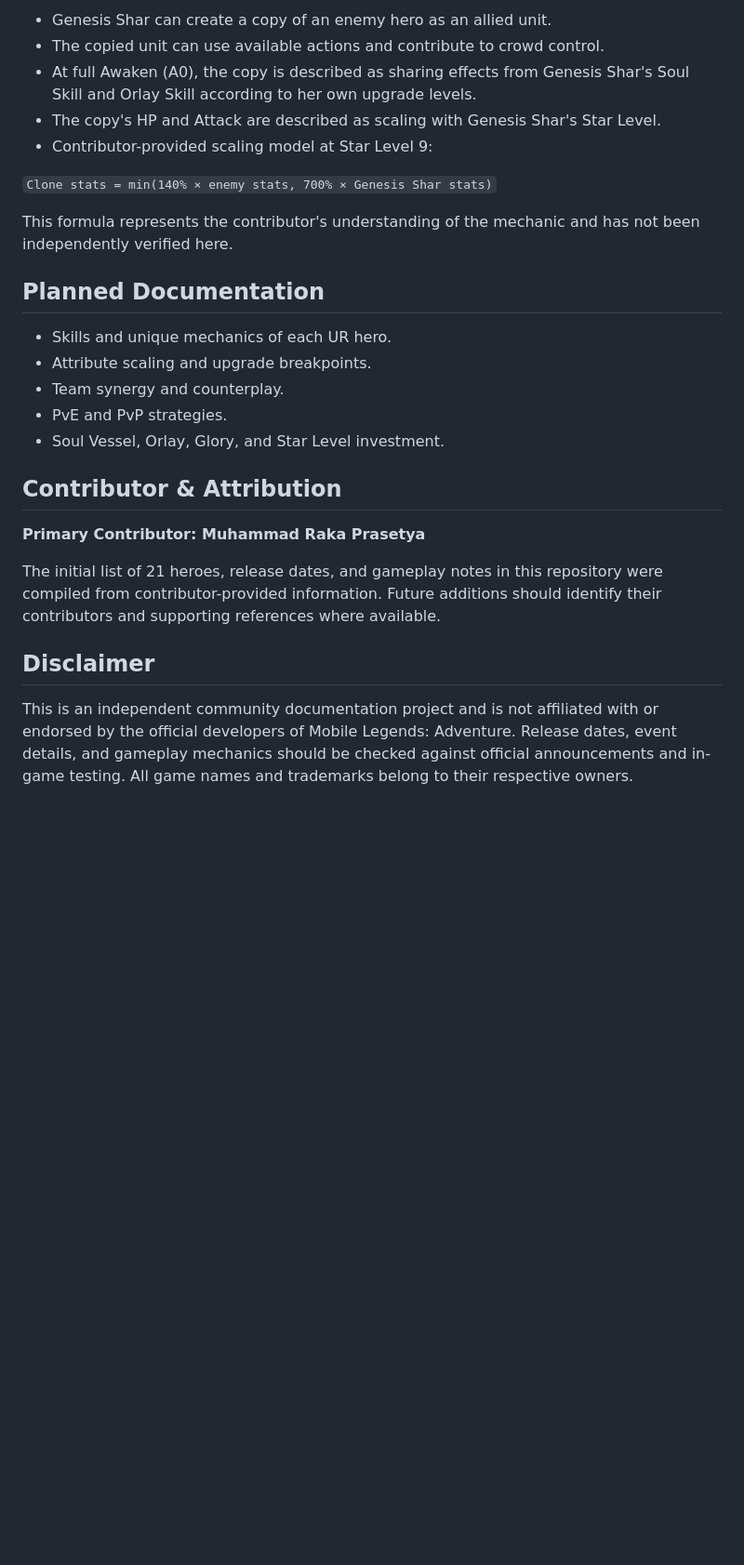
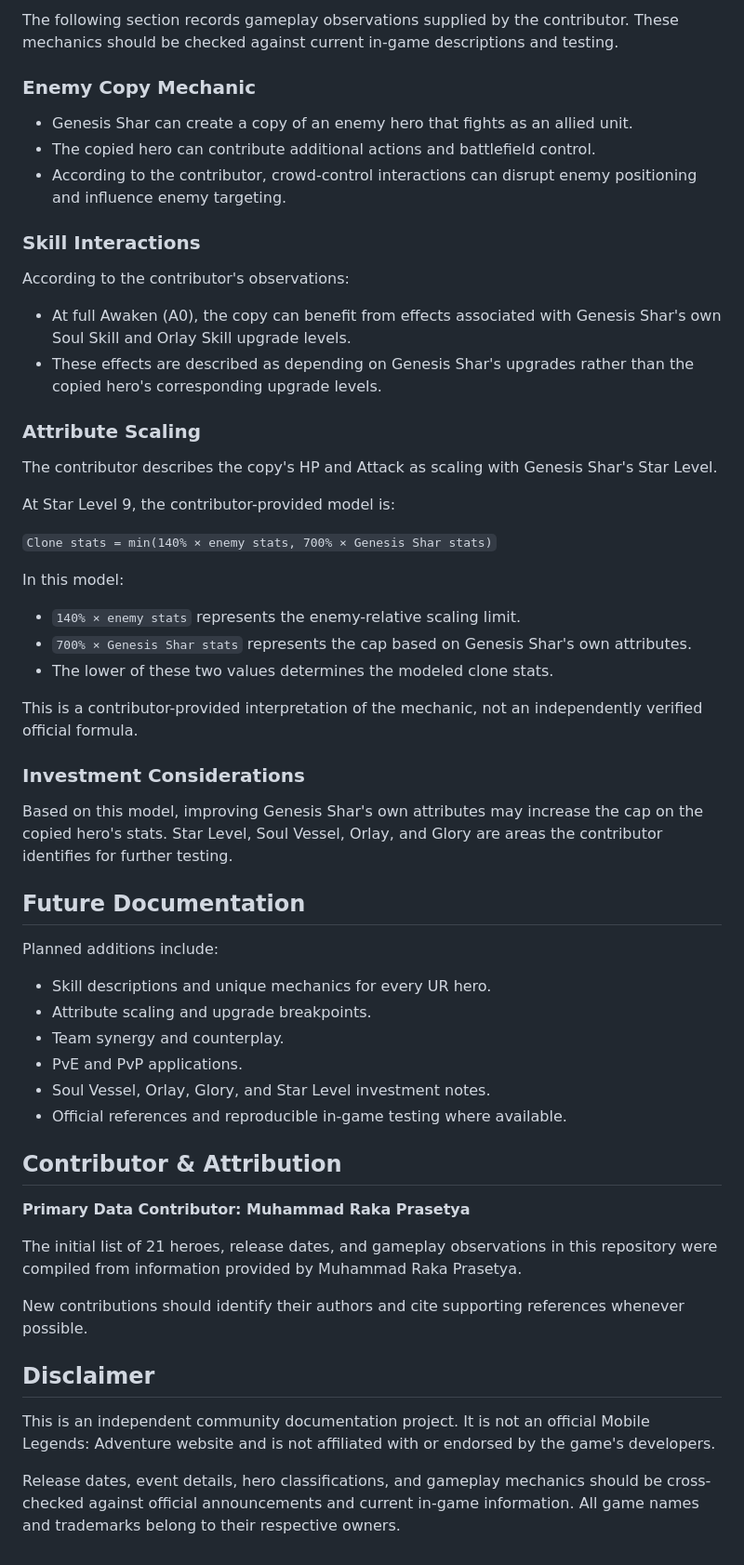
Before and after one commit to raka616/mla-ur-hero-database, a Markdown page: README.md, the part around one of its changes. Shown at 93% size. Drawn GitHub-style; blank space fills up the shorter version.

```diff
--- a/README.md
+++ b/README.md
@@ -41,28 +61,60 @@ The following information is based on gameplay observations provided by Muhammad
 
-- Genesis Shar can create a copy of an enemy hero as an allied unit.
-- The copied unit can use available actions and contribute to crowd control.
-- At full Awaken (A0), the copy is described as sharing effects from Genesis Shar's Soul Skill and Orlay Skill according to her own upgrade levels.
-- The copy's HP and Attack are described as scaling with Genesis Shar's Star Level.
-- Contributor-provided scaling model at Star Level 9:
+The following section records gameplay observations supplied by the contributor. These mechanics should be checked against current in-game descriptions and testing.
+
+### Enemy Copy Mechanic
+
+- Genesis Shar can create a copy of an enemy hero that fights as an allied unit.
+- The copied hero can contribute additional actions and battlefield control.
+- According to the contributor, crowd-control interactions can disrupt enemy positioning and influence enemy targeting.
+
+### Skill Interactions
+
+According to the contributor's observations:
+
+- At full Awaken (A0), the copy can benefit from effects associated with Genesis Shar's own Soul Skill and Orlay Skill upgrade levels.
+- These effects are described as depending on Genesis Shar's upgrades rather than the copied hero's corresponding upgrade levels.
+
+### Attribute Scaling
+
+The contributor describes the copy's HP and Attack as scaling with Genesis Shar's Star Level.
+
+At Star Level 9, the contributor-provided model is:
 
 `Clone stats = min(140% × enemy stats, 700% × Genesis Shar stats)`
 
-This formula represents the contributor's understanding of the mechanic and has not been independently verified here.
+In this model:
 
-## Planned Documentation
+- `140% × enemy stats` represents the enemy-relative scaling limit.
+- `700% × Genesis Shar stats` represents the cap based on Genesis Shar's own attributes.
+- The lower of these two values determines the modeled clone stats.
 
-- Skills and unique mechanics of each UR hero.
+This is a contributor-provided interpretation of the mechanic, not an independently verified official formula.
+
+### Investment Considerations
+
+Based on this model, improving Genesis Shar's own attributes may increase the cap on the copied hero's stats. Star Level, Soul Vessel, Orlay, and Glory are areas the contributor identifies for further testing.
+
+## Future Documentation
+
+Planned additions include:
+
+- Skill descriptions and unique mechanics for every UR hero.
 - Attribute scaling and upgrade breakpoints.
 - Team synergy and counterplay.
-- PvE and PvP strategies.
-- Soul Vessel, Orlay, Glory, and Star Level investment.
+- PvE and PvP applications.
+- Soul Vessel, Orlay, Glory, and Star Level investment notes.
+- Official references and reproducible in-game testing where available.
 
 ## Contributor & Attribution
 
-**Primary Contributor: Muhammad Raka Prasetya**
+**Primary Data Contributor: Muhammad Raka Prasetya**
 
-The initial list of 21 heroes, release dates, and gameplay notes in this repository were compiled from contributor-provided information. Future additions should identify their contributors and supporting references where available.
+The initial list of 21 heroes, release dates, and gameplay observations in this repository were compiled from information provided by Muhammad Raka Prasetya.
+
+New contributions should identify their authors and cite supporting references whenever possible.
 
 ## Disclaimer
 
-This is an independent community documentation project and is not affiliated with or endorsed by the official developers of Mobile Legends: Adventure. Release dates, event details, and gameplay mechanics should be checked against official announcements and in-game testing. All game names and trademarks belong to their respective owners.
+This is an independent community documentation project. It is not an official Mobile Legends: Adventure website and is not affiliated with or endorsed by the game's developers.
+
+Release dates, event details, hero classifications, and gameplay mechanics should be cross-checked against official announcements and current in-game information. All game names and trademarks belong to their respective owners.
```
Also changed, not shown: other parts of README.md (+46 -26 lines).
